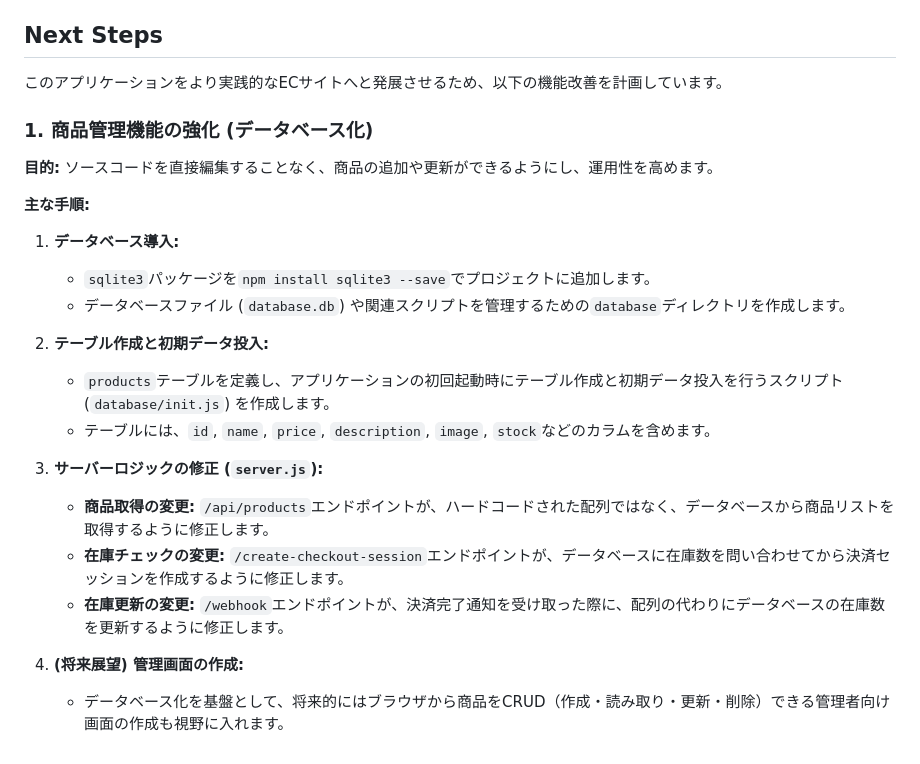
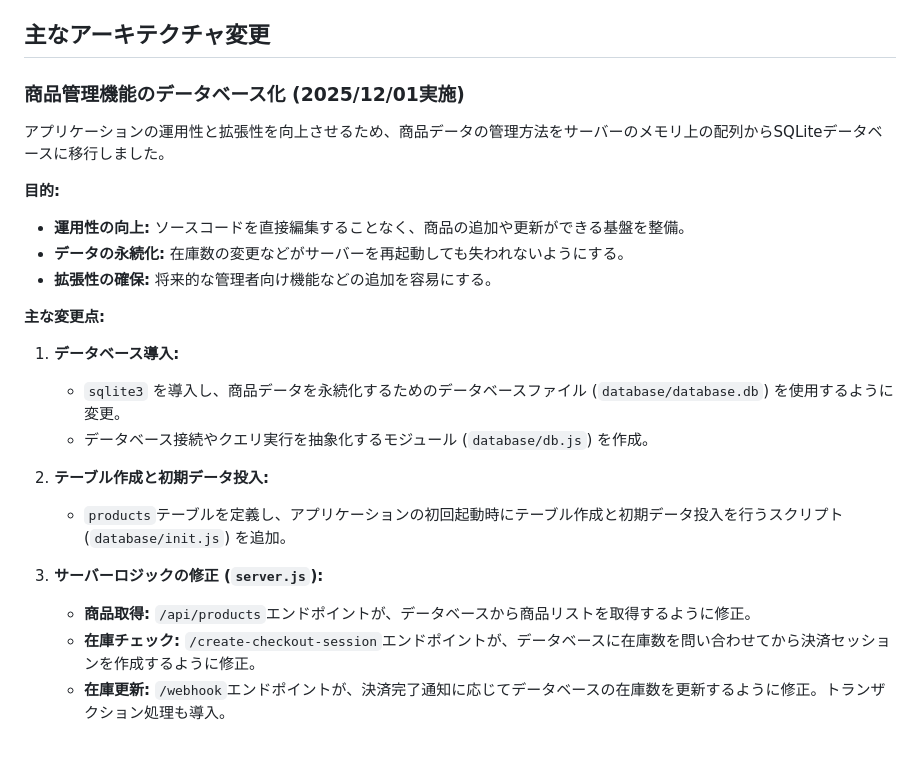
Before and after one commit to ymkge/basic-ec-with-stripe, a Markdown page: README.md, the part around the change. Drawn GitHub-style.

Commit message:
docs: README.md latest

```diff
--- a/README.md
+++ b/README.md
@@ -95,28 +95,26 @@ stripe listen --forward-to localhost:3000/webhook
 7.  **在庫更新 (Webhook)**: ユーザーが決済を完了すると、Stripeは `checkout.session.completed` イベントをサーバーの `/webhook` エンドポイントに送信します。サーバーはリクエストの署名を検証し、`metadata`からカート情報を復元して、購入された商品の在庫を減らします。
 8.  **決済完了ページへの遷移**: ユーザーはStripeの決済ページから `success.html` にリダイレクトされます。
 
-## Next Steps
+## 主なアーキテクチャ変更
 
-このアプリケーションをより実践的なECサイトへと発展させるため、以下の機能改善を計画しています。
+### 商品管理機能のデータベース化 (2025/12/01実施)
 
-### 1. 商品管理機能の強化 (データベース化)
+アプリケーションの運用性と拡張性を向上させるため、商品データの管理方法をサーバーのメモリ上の配列からSQLiteデータベースに移行しました。
 
-**目的:** ソースコードを直接編集することなく、商品の追加や更新ができるようにし、運用性を高めます。
+**目的:**
+- **運用性の向上:** ソースコードを直接編集することなく、商品の追加や更新ができる基盤を整備。
+- **データの永続化:** 在庫数の変更などがサーバーを再起動しても失われないようにする。
+- **拡張性の確保:** 将来的な管理者向け機能などの追加を容易にする。
 
-**主な手順:**
-
+**主な変更点:**
 1.  **データベース導入:**
-    *   `sqlite3`パッケージを`npm install sqlite3 --save`でプロジェクトに追加します。
-    *   データベースファイル (`database.db`) や関連スクリプトを管理するための`database`ディレクトリを作成します。
+    *   `sqlite3` を導入し、商品データを永続化するためのデータベースファイル (`database/database.db`) を使用するように変更。
+    *   データベース接続やクエリ実行を抽象化するモジュール (`database/db.js`) を作成。
 
 2.  **テーブル作成と初期データ投入:**
-    *   `products`テーブルを定義し、アプリケーションの初回起動時にテーブル作成と初期データ投入を行うスクリプト (`database/init.js`) を作成します。
-    *   テーブルには、`id`, `name`, `price`, `description`, `image`, `stock`などのカラムを含めます。
+    *   `products`テーブルを定義し、アプリケーションの初回起動時にテーブル作成と初期データ投入を行うスクリプト (`database/init.js`) を追加。
 
 3.  **サーバーロジックの修正 (`server.js`):**
-    *   **商品取得の変更:** `/api/products`エンドポイントが、ハードコードされた配列ではなく、データベースから商品リストを取得するように修正します。
-    *   **在庫チェックの変更:** `/create-checkout-session`エンドポイントが、データベースに在庫数を問い合わせてから決済セッションを作成するように修正します。
-    *   **在庫更新の変更:** `/webhook`エンドポイントが、決済完了通知を受け取った際に、配列の代わりにデータベースの在庫数を更新するように修正します。
-
-4.  **(将来展望) 管理画面の作成:**
-    *   データベース化を基盤として、将来的にはブラウザから商品をCRUD（作成・読み取り・更新・削除）できる管理者向け画面の作成も視野に入れます。
+    *   **商品取得:** `/api/products`エンドポイントが、データベースから商品リストを取得するように修正。
+    *   **在庫チェック:** `/create-checkout-session`エンドポイントが、データベースに在庫数を問い合わせてから決済セッションを作成するように修正。
+    *   **在庫更新:** `/webhook`エンドポイントが、決済完了通知に応じてデータベースの在庫数を更新するように修正。トランザクション処理も導入。
```
